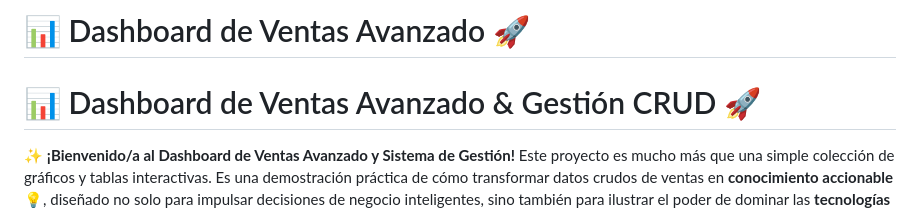
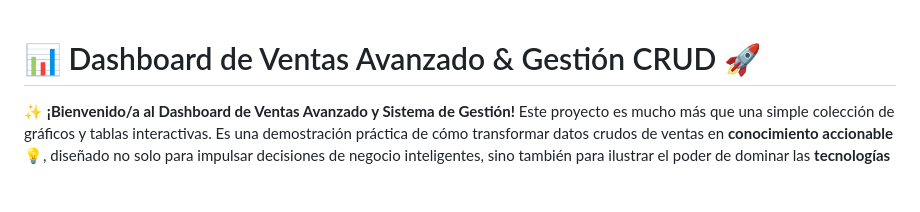
Before and after one commit to JUANCITOPENA/APP_VENTAS_CRUD_Y_DASHBOARD, a Markdown page: README.md, the part around the change. Drawn GitHub-style; blank space fills up the shorter version.

```diff
--- a/README.md
+++ b/README.md
@@ -1,5 +1,3 @@
-# 📊 Dashboard de Ventas Avanzado 🚀
-
 # 📊 Dashboard de Ventas Avanzado & Gestión CRUD 🚀
 
 ✨ **¡Bienvenido/a al Dashboard de Ventas Avanzado y Sistema de Gestión!** Este proyecto es mucho más que una simple colección de gráficos y tablas interactivas. Es una demostración práctica de cómo transformar datos crudos de ventas en **conocimiento accionable** 💡, diseñado no solo para impulsar decisiones de negocio inteligentes, sino también para ilustrar el poder de dominar las **tecnologías fundamentales** de la programación y el análisis de datos.
```
